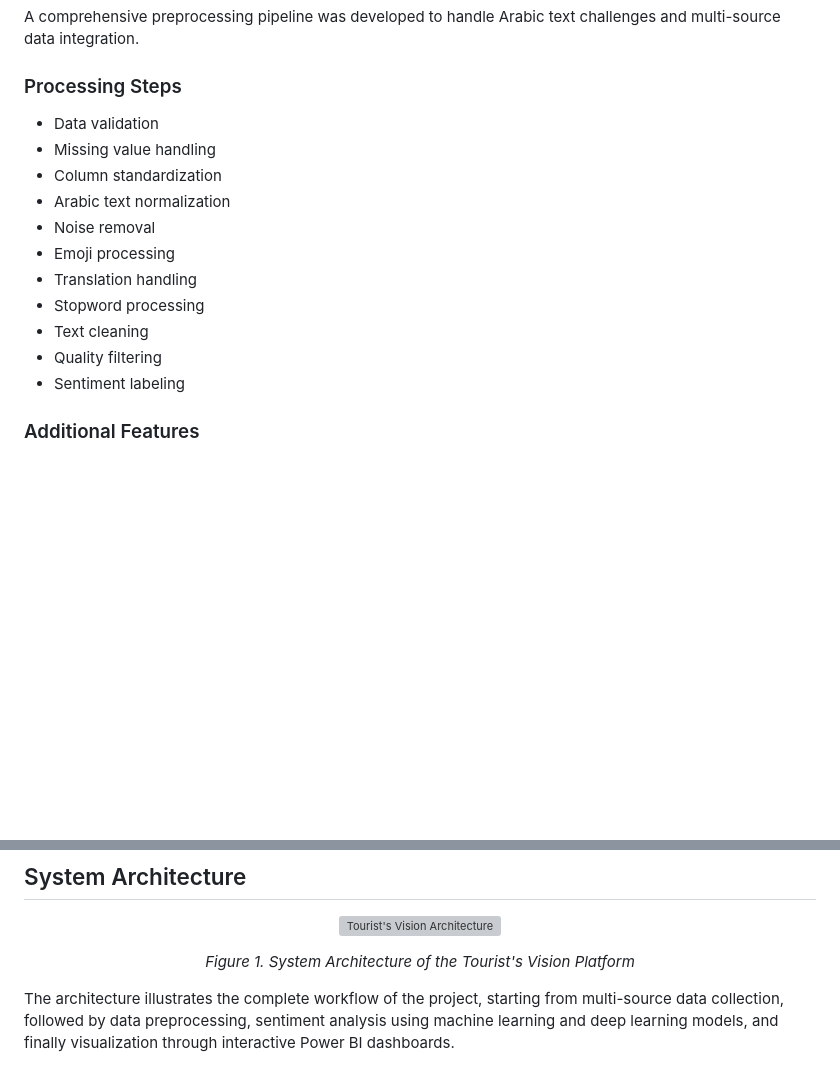
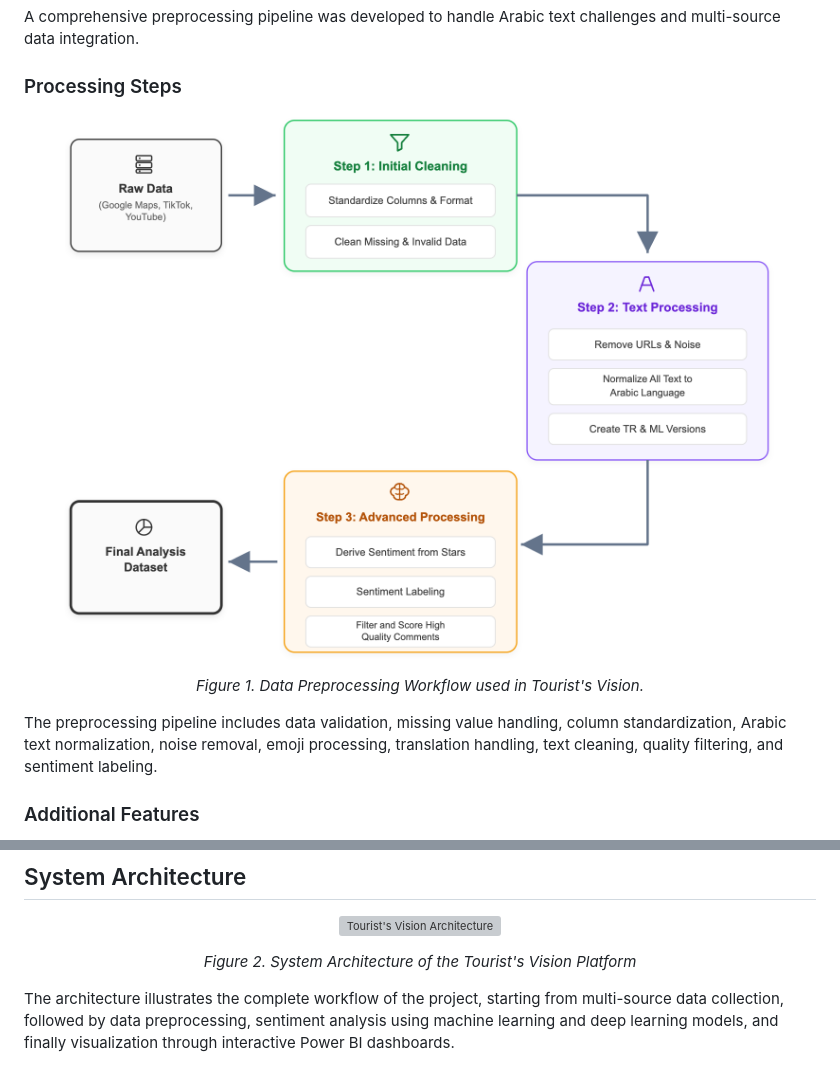
Before and after one commit to emharthi/tourists-vision, a Markdown page: README.md, 2 parts joined by grey strips. Rendered like a GitHub page; blank space fills up the shorter version; grey boxes are pictures that could not be loaded.

Commit message:
Revise preprocessing steps and figure captions in README
Updated the README to consolidate preprocessing steps and correct figure references.

```diff
--- a/README.md
+++ b/README.md
@@ -86,17 +86,15 @@ A comprehensive preprocessing pipeline was developed to handle Arabic text chall
 
 ### Processing Steps
 
-* Data validation
-* Missing value handling
-* Column standardization
-* Arabic text normalization
-* Noise removal
-* Emoji processing
-* Translation handling
-* Stopword processing
-* Text cleaning
-* Quality filtering
-* Sentiment labeling
+<p align="center">
+  <img src="Assets/Pre-Processing Figure.png" alt="Data Preprocessing Pipeline" width="90%">
+</p>
+
+<p align="center">
+  <em>Figure 1. Data Preprocessing Workflow used in Tourist's Vision.</em>
+</p>
+
+The preprocessing pipeline includes data validation, missing value handling, column standardization, Arabic text normalization, noise removal, emoji processing, translation handling, text cleaning, quality filtering, and sentiment labeling.
 
 ### Additional Features
 
@@ -149,7 +147,7 @@ Traditional machine learning model using TF-IDF features.
 </p>
 
 <p align="center">
-  <em>Figure 1. System Architecture of the Tourist's Vision Platform</em>
+  <em>Figure 2. System Architecture of the Tourist's Vision Platform</em>
 </p>
 
 The architecture illustrates the complete workflow of the project, starting from multi-source data collection, followed by data preprocessing, sentiment analysis using machine learning and deep learning models, and finally visualization through interactive Power BI dashboards.
```
